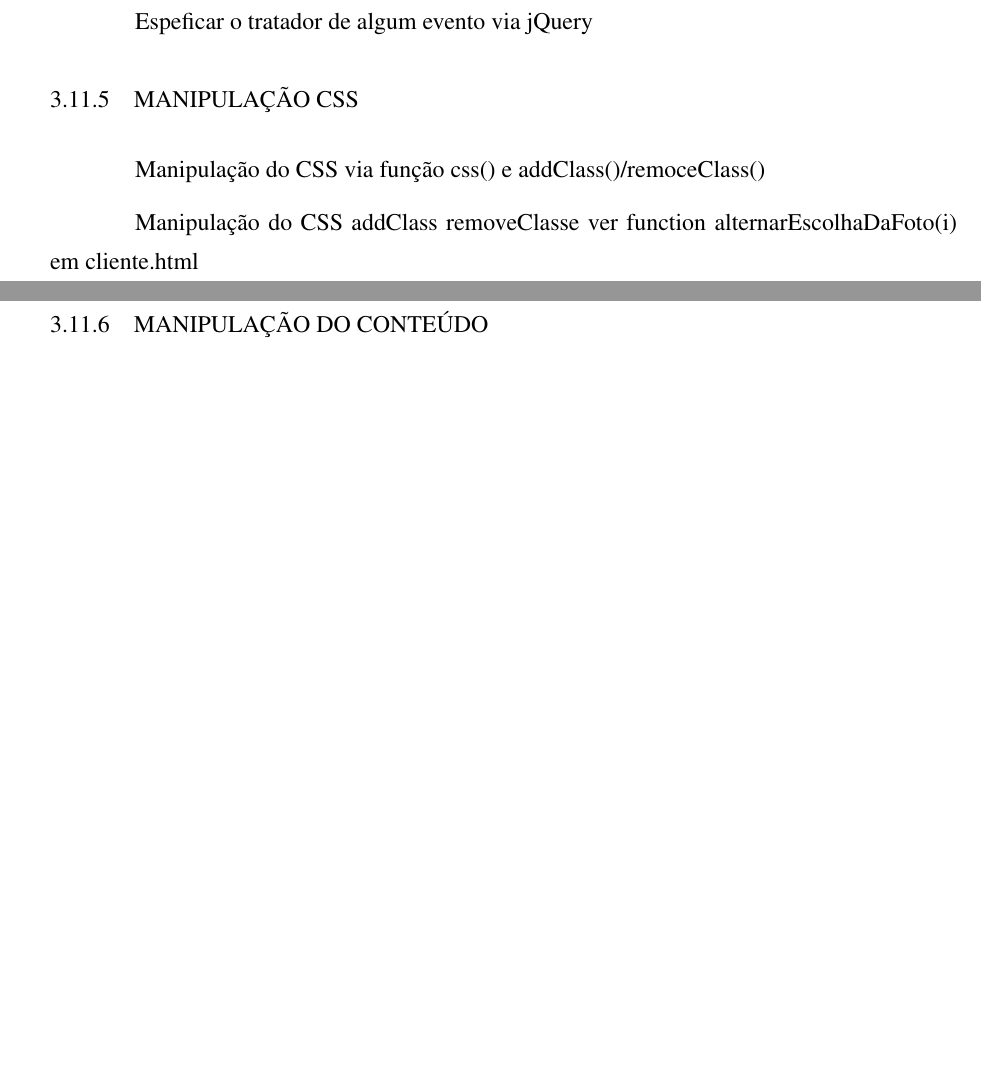
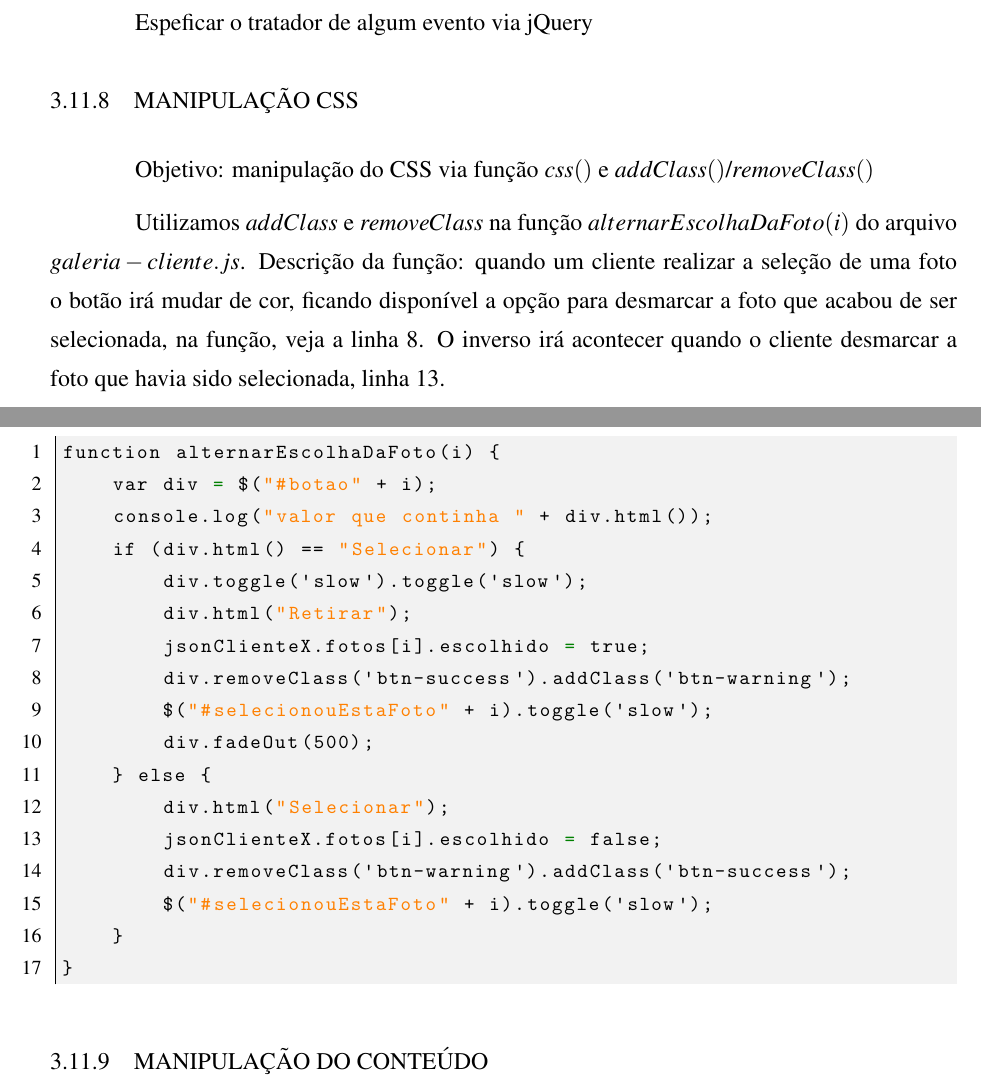
Before and after one commit to paraester/web2projeto, a LaTeX document (documentacao/trbLatex/web2projeto.tex, which reads documentacao/trbLatex/src/capitulo3.tex): two parts of pages 17 and 18 of 22 before the commit and two parts of pages 18 and 19 of 23 after it, joined at a grey line, cut so that both start at the same text, the shorter picture padded with empty space. The pictures show the PDF file documentacao/trbLatex/web2projeto.pdf that the author committed with the source.

Commit message:
documentacao

```diff
--- a/documentacao/trbLatex/src/capitulo3.tex
+++ b/documentacao/trbLatex/src/capitulo3.tex
@@ -291,6 +291,16 @@ Efeito fadeOut ver cliente.html
 \subsection{Tratador de algum evento}
 Espeficar o tratador de algum evento via jQuery
 \subsection{Manipulação CSS}
-Manipulação do CSS via função css() e addClass()/removeClass()
+	Objetivo: manipulação do CSS via função $css()$ e $addClass()$/$removeClass()$
 
-Manipulação do CSS addClass removeClasse ver function alternarEscolhaDaFoto(i) em cliente.html
+	Utilizamos $addClass$ e $removeClass$ na função $alternarEscolhaDaFoto(i)$ do arquivo $galeria-cliente.js$.
+	Descrição da função: quando um cliente realizar a seleção de uma foto o botão irá mudar de cor, ficando disponível a opção para desmarcar a foto que acabou de ser selecionada, na função, veja a linha $8$. O inverso irá acontecer quando o cliente desmarcar a foto que havia sido selecionada, linha $13$.
+
+
+\begin{lstlisting}
+function alternarEscolhaDaFoto(i) {
+    var div = $("#botao" + i);
+    console.log("valor que continha " + div.html());
+    if (div.html() == "Selecionar") {
+        div.toggle('slow').toggle('slow');
+        div.html("Retirar");
@@ -296,0 +310,3 @@ Manipulação do CSS addClass removeClasse ver function alternarEscolhaDaFoto(i)
+        div.fadeOut(500);
+    } else {
+        div.html("Selecionar");
@@ -297,3 +318,5 @@ Manipulação do CSS addClass removeClasse ver function alternarEscolhaDaFoto(i)
+\end{lstlisting}
+
 
 
 \subsection{Manipulação do conteúdo}
```
Also changed, not shown: documentacao/trbLatex/web2projeto.pdf, documentacao/trbLatex/src/capitulo3.tex (8 more changed lines), 5 other files.
